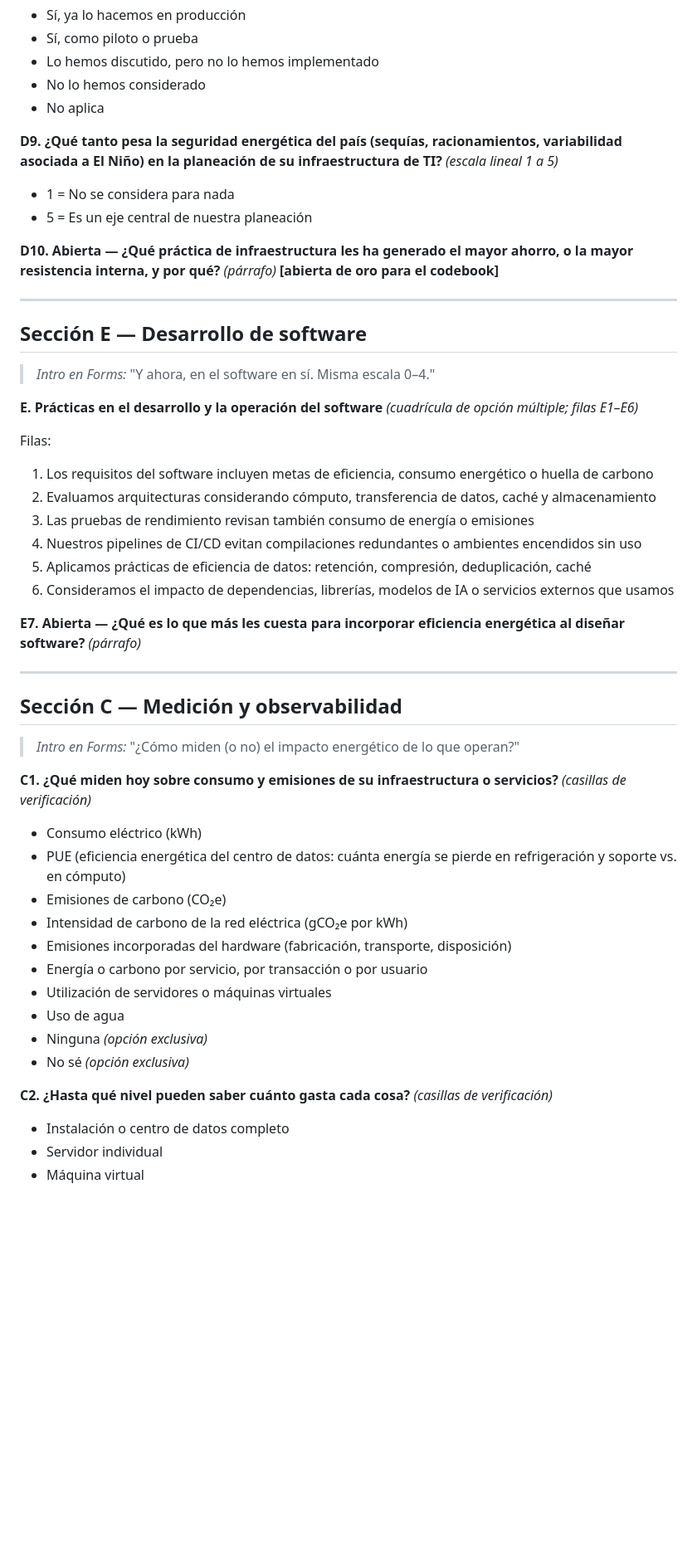
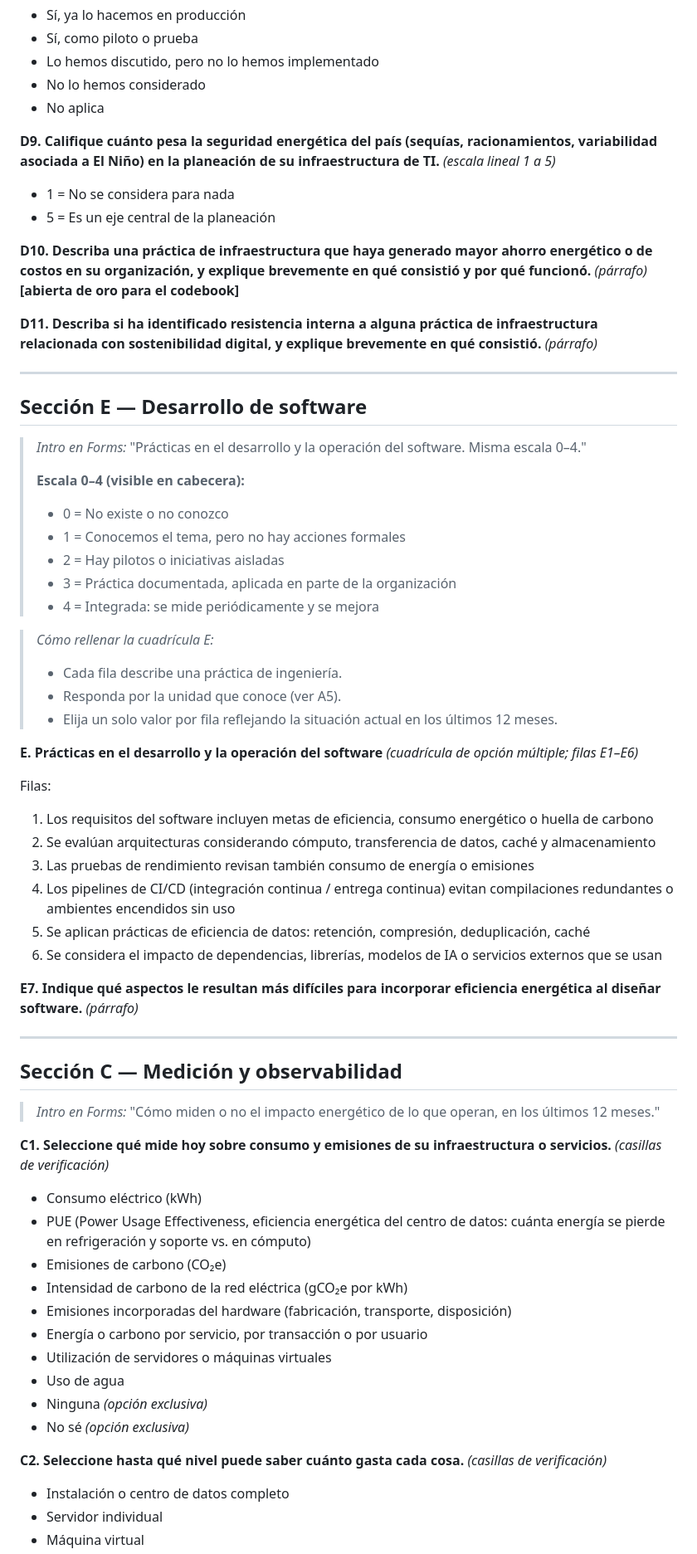
Before and after one commit to JkVely/SLR-Green-Software-Colombia, a Markdown page: 06-Encuesta-Empresas.md, the part around one of its changes. Shown at 83% size. Rendered like a GitHub page; blank space fills up the shorter version.

```diff
--- a/06-Encuesta-Empresas.md
+++ b/06-Encuesta-Empresas.md
@@ -128,39 +149,53 @@ Filas:
 - No lo hemos considerado
 - No aplica
 
-**D9. ¿Qué tanto pesa la seguridad energética del país (sequías, racionamientos, variabilidad asociada a El Niño) en la planeación de su infraestructura de TI?** *(escala lineal 1 a 5)*
+**D9. Califique cuánto pesa la seguridad energética del país (sequías, racionamientos, variabilidad asociada a El Niño) en la planeación de su infraestructura de TI.** *(escala lineal 1 a 5)*
 - 1 = No se considera para nada
-- 5 = Es un eje central de nuestra planeación
+- 5 = Es un eje central de la planeación
 
-**D10. Abierta — ¿Qué práctica de infraestructura les ha generado el mayor ahorro, o la mayor resistencia interna, y por qué?** *(párrafo)* **[abierta de oro para el codebook]**
+**D10. Describa una práctica de infraestructura que haya generado mayor ahorro energético o de costos en su organización, y explique brevemente en qué consistió y por qué funcionó.** *(párrafo)* **[abierta de oro para el codebook]**
+
+**D11. Describa si ha identificado resistencia interna a alguna práctica de infraestructura relacionada con sostenibilidad digital, y explique brevemente en qué consistió.** *(párrafo)*
 
 ---
 
 ## Sección E — Desarrollo de software
 
-> *Intro en Forms:* "Y ahora, en el software en sí. Misma escala 0–4."
+> *Intro en Forms:* "Prácticas en el desarrollo y la operación del software. Misma escala 0–4."
+>
+> **Escala 0–4 (visible en cabecera):**
+> - 0 = No existe o no conozco
+> - 1 = Conocemos el tema, pero no hay acciones formales
+> - 2 = Hay pilotos o iniciativas aisladas
+> - 3 = Práctica documentada, aplicada en parte de la organización
+> - 4 = Integrada: se mide periódicamente y se mejora
+
+> *Cómo rellenar la cuadrícula E:*
+> - Cada fila describe una práctica de ingeniería.
+> - Responda por la unidad que conoce (ver A5).
+> - Elija un solo valor por fila reflejando la situación actual en los últimos 12 meses.
 
 **E. Prácticas en el desarrollo y la operación del software** *(cuadrícula de opción múltiple; filas E1–E6)*
 
 Filas:
 1. Los requisitos del software incluyen metas de eficiencia, consumo energético o huella de carbono
-2. Evaluamos arquitecturas considerando cómputo, transferencia de datos, caché y almacenamiento
+2. Se evalúan arquitecturas considerando cómputo, transferencia de datos, caché y almacenamiento
 3. Las pruebas de rendimiento revisan también consumo de energía o emisiones
-4. Nuestros pipelines de CI/CD evitan compilaciones redundantes o ambientes encendidos sin uso
-5. Aplicamos prácticas de eficiencia de datos: retención, compresión, deduplicación, caché
-6. Consideramos el impacto de dependencias, librerías, modelos de IA o servicios externos que usamos
+4. Los pipelines de CI/CD (integración continua / entrega continua) evitan compilaciones redundantes o ambientes encendidos sin uso
+5. Se aplican prácticas de eficiencia de datos: retención, compresión, deduplicación, caché
+6. Se considera el impacto de dependencias, librerías, modelos de IA o servicios externos que se usan
 
-**E7. Abierta — ¿Qué es lo que más les cuesta para incorporar eficiencia energética al diseñar software?** *(párrafo)*
+**E7. Indique qué aspectos le resultan más difíciles para incorporar eficiencia energética al diseñar software.** *(párrafo)*
 
 ---
 
 ## Sección C — Medición y observabilidad
 
-> *Intro en Forms:* "¿Cómo miden (o no) el impacto energético de lo que operan?"
+> *Intro en Forms:* "Cómo miden o no el impacto energético de lo que operan, en los últimos 12 meses."
 
-**C1. ¿Qué miden hoy sobre consumo y emisiones de su infraestructura o servicios?** *(casillas de verificación)*
+**C1. Seleccione qué mide hoy sobre consumo y emisiones de su infraestructura o servicios.** *(casillas de verificación)*
 - Consumo eléctrico (kWh)
-- PUE (eficiencia energética del centro de datos: cuánta energía se pierde en refrigeración y soporte vs. en cómputo)
+- PUE (Power Usage Effectiveness, eficiencia energética del centro de datos: cuánta energía se pierde en refrigeración y soporte vs. en cómputo)
 - Emisiones de carbono (CO₂e)
 - Intensidad de carbono de la red eléctrica (gCO₂e por kWh)
 - Emisiones incorporadas del hardware (fabricación, transporte, disposición)
@@ -170,7 +205,7 @@ Filas:
 - Ninguna *(opción exclusiva)*
 - No sé *(opción exclusiva)*
 
-**C2. ¿Hasta qué nivel pueden saber cuánto gasta cada cosa?** *(casillas de verificación)*
+**C2. Seleccione hasta qué nivel puede saber cuánto gasta cada cosa.** *(casillas de verificación)*
 - Instalación o centro de datos completo
 - Servidor individual
 - Máquina virtual
```
Also changed, not shown: other parts of 06-Encuesta-Empresas.md (+69 -48 lines).
